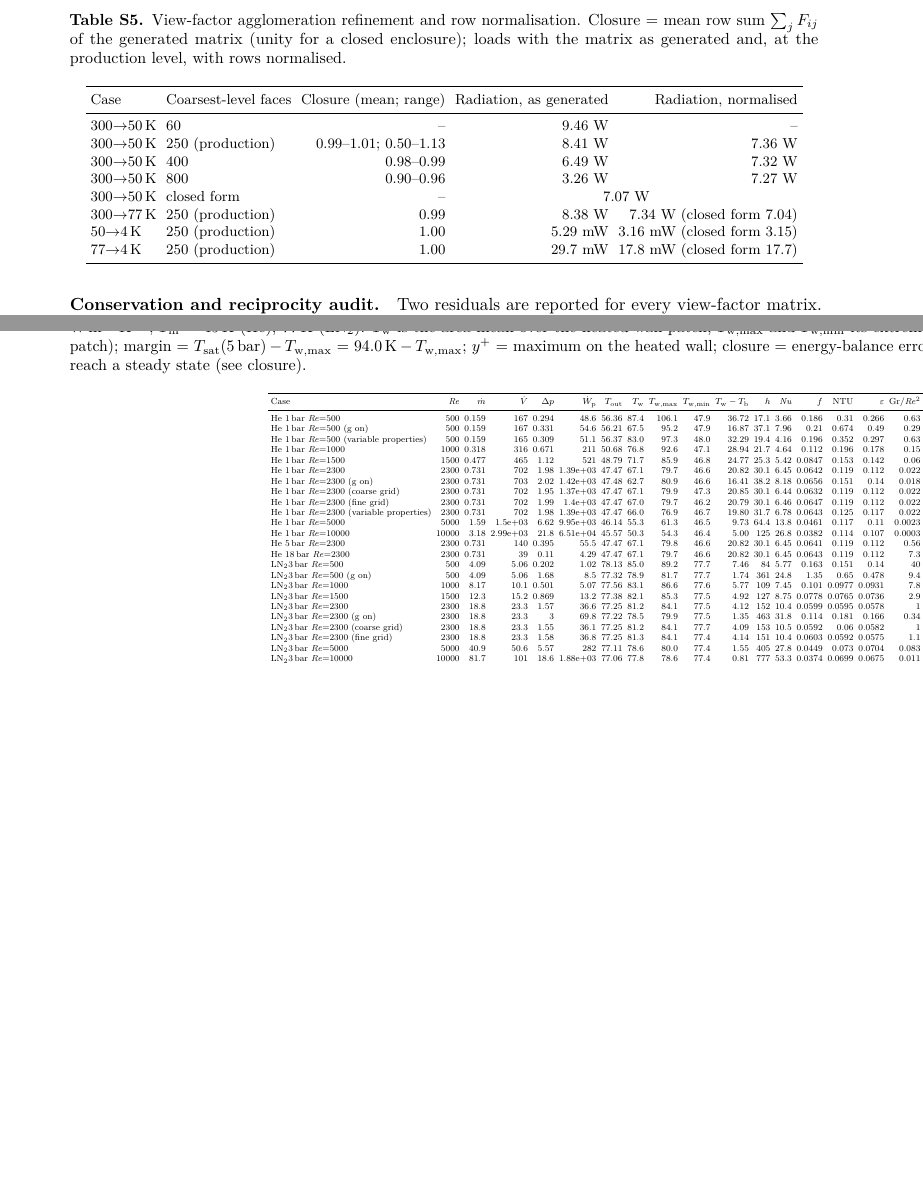
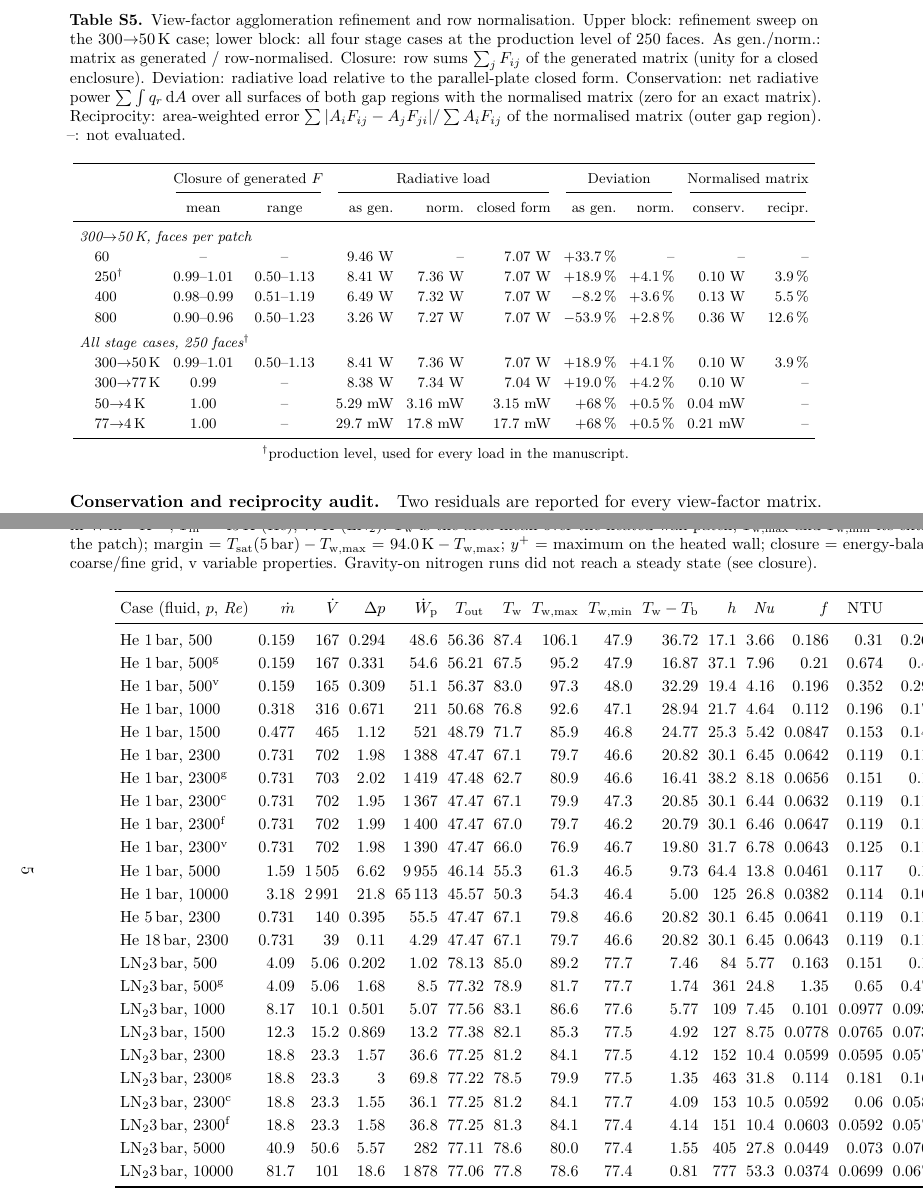
Before and after one commit to Imerson/cryostat-first-shield-He-vs-LN2, a LaTeX document (manuscript/supplementary_v2.tex, which reads manuscript/table_S6.tex): two parts of pages 3 and 4 of 6 before the commit and two parts of pages 3 and 5 of 7 after it, joined at a grey line, cut so that both start at the same text, the shorter picture padded with empty space. Compiled offline with pdfLaTeX.

Commit message:
Supplement: Table S5 as one aligned table (sweep + stage cases, conservation, reciprocity); Table S7 at full size on the landscape page with compact labels
Co-Authored-By: Claude Opus 5.5 <noreply@anthropic.com>

```diff
--- a/manuscript/supplementary_v2.tex
+++ b/manuscript/supplementary_v2.tex
@@ -123,24 +123,36 @@ therefore applies to a cryostat pumped to $10^{-4}$\,Pa or better, where the res
 budget line of a few per cent; the nominal $p=10^{-3}$\,Pa of the gap regions is a solver
 setting for the radiation-only vacuum, not an operating pressure.
 
-\begin{table}[H]\centering\footnotesize\setlength{\tabcolsep}{3pt}
-\caption{View-factor agglomeration refinement and row normalisation. Closure = mean row sum
-$\sum_jF_{ij}$ of the generated matrix (unity for a closed enclosure); loads with the matrix as
-generated and, at the production level, with rows normalised.}
-\begin{tabular}{l l r r r}
+\begin{table}[H]\centering\footnotesize
+\caption{View-factor agglomeration refinement and row normalisation. Upper block: refinement sweep
+on the 300$\to$50\,K case; lower block: all four stage cases at the production level of 250 faces.
+As gen./norm.: matrix as generated / row-normalised. Closure: row sums $\sum_jF_{ij}$ of the generated matrix (unity for a closed enclosure). Deviation:
+radiative load relative to the parallel-plate closed form. Conservation: net radiative power
+$\sum\int q_r\,\mathrm dA$ over all surfaces of both gap regions with the normalised matrix (zero for an
+exact matrix). Reciprocity: area-weighted error $\sum|A_iF_{ij}-A_jF_{ji}|/\sum A_iF_{ij}$ of the
+normalised matrix (outer gap region). --: not evaluated.}
+\setlength{\tabcolsep}{4pt}\renewcommand{\arraystretch}{1.15}
+\begin{tabular}{l c c r r r r r r r}
 \toprule
-Case & Coarsest-level faces & Closure (mean; range) & Radiation, as generated & Radiation, normalised \\
+ & \multicolumn{2}{c}{Closure of generated $F$} & \multicolumn{3}{c}{Radiative load} & \multicolumn{2}{c}{Deviation} & \multicolumn{2}{c}{Normalised matrix} \\
+\cmidrule(lr){2-3}\cmidrule(lr){4-6}\cmidrule(lr){7-8}\cmidrule(lr){9-10}
+ & mean & range & as gen. & norm. & closed form & as gen. & norm. & conserv. & recipr. \\
 \midrule
-300$\to$50\,K & 60 & -- & 9.46 W & -- \\
-300$\to$50\,K & 250 (production) & 0.99--1.01; 0.50--1.13 & 8.41 W & 7.36 W \\
-300$\to$50\,K & 400 & 0.98--0.99 & 6.49 W & 7.32 W \\
-300$\to$50\,K & 800 & 0.90--0.96 & 3.26 W & 7.27 W \\
-300$\to$50\,K & closed form & -- & \multicolumn{2}{c}{7.07 W} \\
-300$\to$77\,K & 250 (production) & 0.99 & 8.38 W & 7.34 W (closed form 7.04) \\
-50$\to$4\,K & 250 (production) & 1.00 & 5.29 mW & 3.16 mW (closed form 3.15) \\
-77$\to$4\,K & 250 (production) & 1.00 & 29.7 mW & 17.8 mW (closed form 17.7) \\
+\multicolumn{10}{l}{\textit{300$\to$50\,K, faces per patch}} \\
+\quad 60 & -- & -- & 9.46 W & -- & 7.07 W & $+33.7$\,\% & -- & -- & -- \\
+\quad 250$^{\dagger}$ & 0.99--1.01 & 0.50--1.13 & 8.41 W & 7.36 W & 7.07 W & $+18.9$\,\% & $+4.1$\,\% & 0.10 W & 3.9\,\% \\
+\quad 400 & 0.98--0.99 & 0.51--1.19 & 6.49 W & 7.32 W & 7.07 W & $-8.2$\,\% & $+3.6$\,\% & 0.13 W & 5.5\,\% \\
+\quad 800 & 0.90--0.96 & 0.50--1.23 & 3.26 W & 7.27 W & 7.07 W & $-53.9$\,\% & $+2.8$\,\% & 0.36 W & 12.6\,\% \\
+\addlinespace[3pt]
+\multicolumn{10}{l}{\textit{All stage cases, 250 faces$^{\dagger}$}} \\
+\quad 300$\to$50\,K & 0.99--1.01 & 0.50--1.13 & 8.41 W & 7.36 W & 7.07 W & $+18.9$\,\% & $+4.1$\,\% & 0.10 W & 3.9\,\% \\
+\quad 300$\to$77\,K & 0.99 & -- & 8.38 W & 7.34 W & 7.04 W & $+19.0$\,\% & $+4.2$\,\% & 0.10 W & -- \\
+\quad 50$\to$4\,K & 1.00 & -- & 5.29 mW & 3.16 mW & 3.15 mW & $+68$\,\% & $+0.5$\,\% & 0.04 mW & -- \\
+\quad 77$\to$4\,K & 1.00 & -- & 29.7 mW & 17.8 mW & 17.7 mW & $+68$\,\% & $+0.5$\,\% & 0.21 mW & -- \\
 \bottomrule
-\end{tabular}\end{table}
+\end{tabular}
+\par\smallskip\footnotesize $^{\dagger}$production level, used for every load in the manuscript.
+\end{table}
 
 \paragraph{Conservation and reciprocity audit.} Two residuals are reported for every view-factor
 matrix. Global conservation: the net radiative power $\sum_{\mathrm{patches}}\int q_r\,\mathrm dA$
--- a/manuscript/table_S6.tex
+++ b/manuscript/table_S6.tex
@@ -1,3 +1,3 @@
-\begin{table}[H]\centering\scriptsize
-\caption{All cold-plate runs at 9.4\,W (production mesh unless marked). $\dot m$ in g\,s$^{-1}$, volumetric flow in cm$^3$\,s$^{-1}$, $\Delta p$ in Pa, $\dot W_{\mathrm p}$ in $\mu$W, temperatures in K, $h$ in W\,m$^{-2}$K$^{-1}$; $T_{\mathrm{in}}$ = 45\,K (He), 77\,K (\LNtwo). $T_{\mathrm w}$ is the area mean over the heated-wall patch, $T_{\mathrm{w,max}}$ and $T_{\mathrm{w,min}}$ its extreme face values (\texttt{surfaceFieldValue} on the patch); margin = $T_{\mathrm{sat}}(5\,\mathrm{bar})-T_{\mathrm{w,max}}$ = $94.0\,\mathrm K-T_{\mathrm{w,max}}$; $y^+$ = maximum on the heated wall; closure = energy-balance error. Gravity-on (g on) nitrogen runs did not reach a steady state (see closure).}
+\begin{table}[H]\centering\small
+\caption{All cold-plate runs at 9.4\,W (production mesh unless marked). $\dot m$ in g\,s$^{-1}$, volumetric flow in cm$^3$\,s$^{-1}$, $\Delta p$ in Pa, $\dot W_{\mathrm p}$ in $\mu$W, temperatures in K, $h$ in W\,m$^{-2}$K$^{-1}$; $T_{\mathrm{in}}$ = 45\,K (He), 77\,K (\LNtwo). $T_{\mathrm w}$ is the area mean over the heated-wall patch, $T_{\mathrm{w,max}}$ and $T_{\mathrm{w,min}}$ its extreme face values (\texttt{surfaceFieldValue} on the patch); margin = $T_{\mathrm{sat}}(5\,\mathrm{bar})-T_{\mathrm{w,max}}$ = $94.0\,\mathrm K-T_{\mathrm{w,max}}$; $y^+$ = maximum on the heated wall; closure = energy-balance error. Superscripts: g gravity on, c/f coarse/fine grid, v variable properties. Gravity-on nitrogen runs did not reach a steady state (see closure).}
 \label{tab:S6}
@@ -6 +6,2 @@
 \toprule
+Case (fluid, $p$, $\Re$) & $\dot m$ & $\dot V$ & $\Delta p$ & $\dot W_{\mathrm p}$ & $T_{\mathrm{out}}$ & $T_{\mathrm w}$ & $T_{\mathrm{w,max}}$ & $T_{\mathrm{w,min}}$ & $T_{\mathrm w}-T_{\mathrm b}$ & $h$ & $\Nu$ & $f$ & NTU & $\varepsilon$ & Gr/$\Re^2$ & margin & $y^+$ & closure \% \\
@@ -8,25 +8,10 @@ Case & $\Re$ & $\dot m$ & $\dot V$ & $\Delta p$ & $\dot W_{\mathrm p}$ & $T_{\ma
 \midrule
-He 1\,bar $\Re$=500 & 500 & 0.159 & 167 & 0.294 & 48.6 & 56.36 & 87.4 & 106.1 & 47.9 & 36.72 & 17.1 & 3.66 & 0.186 & 0.31 & 0.266 & 0.63 & -- & -- & -0.06 \\
-He 1\,bar $\Re$=500 (g on) & 500 & 0.159 & 167 & 0.331 & 54.6 & 56.21 & 67.5 & 95.2 & 47.9 & 16.87 & 37.1 & 7.96 & 0.21 & 0.674 & 0.49 & 0.29 & -- & -- & -1.41 \\
-He 1\,bar $\Re$=500 (variable properties) & 500 & 0.159 & 165 & 0.309 & 51.1 & 56.37 & 83.0 & 97.3 & 48.0 & 32.29 & 19.4 & 4.16 & 0.196 & 0.352 & 0.297 & 0.63 & -- & -- & -0.01 \\
-He 1\,bar $\Re$=1000 & 1000 & 0.318 & 316 & 0.671 & 211 & 50.68 & 76.8 & 92.6 & 47.1 & 28.94 & 21.7 & 4.64 & 0.112 & 0.196 & 0.178 & 0.15 & -- & -- & -0.05 \\
-He 1\,bar $\Re$=1500 & 1500 & 0.477 & 465 & 1.12 & 521 & 48.79 & 71.7 & 85.9 & 46.8 & 24.77 & 25.3 & 5.42 & 0.0847 & 0.153 & 0.142 & 0.06 & -- & -- & -0.05 \\
-He 1\,bar $\Re$=2300 & 2300 & 0.731 & 702 & 1.98 & 1.39e+03 & 47.47 & 67.1 & 79.7 & 46.6 & 20.82 & 30.1 & 6.45 & 0.0642 & 0.119 & 0.112 & 0.022 & -- & -- & -0.06 \\
-He 1\,bar $\Re$=2300 (g on) & 2300 & 0.731 & 703 & 2.02 & 1.42e+03 & 47.48 & 62.7 & 80.9 & 46.6 & 16.41 & 38.2 & 8.18 & 0.0656 & 0.151 & 0.14 & 0.018 & -- & -- & 0.55 \\
-He 1\,bar $\Re$=2300 (coarse grid) & 2300 & 0.731 & 702 & 1.95 & 1.37e+03 & 47.47 & 67.1 & 79.9 & 47.3 & 20.85 & 30.1 & 6.44 & 0.0632 & 0.119 & 0.112 & 0.022 & -- & -- & -0.03 \\
-He 1\,bar $\Re$=2300 (fine grid) & 2300 & 0.731 & 702 & 1.99 & 1.4e+03 & 47.47 & 67.0 & 79.7 & 46.2 & 20.79 & 30.1 & 6.46 & 0.0647 & 0.119 & 0.112 & 0.022 & -- & -- & -0.07 \\
-He 1\,bar $\Re$=2300 (variable properties) & 2300 & 0.731 & 702 & 1.98 & 1.39e+03 & 47.47 & 66.0 & 76.9 & 46.7 & 19.80 & 31.7 & 6.78 & 0.0643 & 0.125 & 0.117 & 0.022 & -- & -- & -0.01 \\
-He 1\,bar $\Re$=5000 & 5000 & 1.59 & 1.5e+03 & 6.62 & 9.95e+03 & 46.14 & 55.3 & 61.3 & 46.5 & 9.73 & 64.4 & 13.8 & 0.0461 & 0.117 & 0.11 & 0.0023 & -- & 2.9 & -0.08 \\
-He 1\,bar $\Re$=10000 & 10000 & 3.18 & 2.99e+03 & 21.8 & 6.51e+04 & 45.57 & 50.3 & 54.3 & 46.4 & 5.00 & 125 & 26.8 & 0.0382 & 0.114 & 0.107 & 0.0003 & -- & 5.6 & -0.18 \\
-He 5\,bar $\Re$=2300 & 2300 & 0.731 & 140 & 0.395 & 55.5 & 47.47 & 67.1 & 79.8 & 46.6 & 20.82 & 30.1 & 6.45 & 0.0641 & 0.119 & 0.112 & 0.56 & -- & -- & -0.04 \\
-He 18\,bar $\Re$=2300 & 2300 & 0.731 & 39 & 0.11 & 4.29 & 47.47 & 67.1 & 79.7 & 46.6 & 20.82 & 30.1 & 6.45 & 0.0643 & 0.119 & 0.112 & 7.3 & -- & -- & -0.04 \\
-\LNtwo 3\,bar $\Re$=500 & 500 & 4.09 & 5.06 & 0.202 & 1.02 & 78.13 & 85.0 & 89.2 & 77.7 & 7.46 & 84 & 5.77 & 0.163 & 0.151 & 0.14 & 40 & 4.8 & -- & 0.00 \\
-\LNtwo 3\,bar $\Re$=500 (g on) & 500 & 4.09 & 5.06 & 1.68 & 8.5 & 77.32 & 78.9 & 81.7 & 77.7 & 1.74 & 361 & 24.8 & 1.35 & 0.65 & 0.478 & 9.4 & 12.3 & -- & -71.96 \\
-\LNtwo 3\,bar $\Re$=1000 & 1000 & 8.17 & 10.1 & 0.501 & 5.07 & 77.56 & 83.1 & 86.6 & 77.6 & 5.77 & 109 & 7.45 & 0.101 & 0.0977 & 0.0931 & 7.8 & 7.4 & -- & 0.00 \\
-\LNtwo 3\,bar $\Re$=1500 & 1500 & 12.3 & 15.2 & 0.869 & 13.2 & 77.38 & 82.1 & 85.3 & 77.5 & 4.92 & 127 & 8.75 & 0.0778 & 0.0765 & 0.0736 & 2.9 & 8.7 & -- & 0.00 \\
-\LNtwo 3\,bar $\Re$=2300 & 2300 & 18.8 & 23.3 & 1.57 & 36.6 & 77.25 & 81.2 & 84.1 & 77.5 & 4.12 & 152 & 10.4 & 0.0599 & 0.0595 & 0.0578 & 1 & 9.9 & -- & -0.00 \\
-\LNtwo 3\,bar $\Re$=2300 (g on) & 2300 & 18.8 & 23.3 & 3 & 69.8 & 77.22 & 78.5 & 79.9 & 77.5 & 1.35 & 463 & 31.8 & 0.114 & 0.181 & 0.166 & 0.34 & 14.1 & -- & -10.77 \\
-\LNtwo 3\,bar $\Re$=2300 (coarse grid) & 2300 & 18.8 & 23.3 & 1.55 & 36.1 & 77.25 & 81.2 & 84.1 & 77.7 & 4.09 & 153 & 10.5 & 0.0592 & 0.06 & 0.0582 & 1 & 9.9 & -- & 0.01 \\
-\LNtwo 3\,bar $\Re$=2300 (fine grid) & 2300 & 18.8 & 23.3 & 1.58 & 36.8 & 77.25 & 81.3 & 84.1 & 77.4 & 4.14 & 151 & 10.4 & 0.0603 & 0.0592 & 0.0575 & 1.1 & 9.9 & -- & -0.02 \\
-\LNtwo 3\,bar $\Re$=5000 & 5000 & 40.9 & 50.6 & 5.57 & 282 & 77.11 & 78.6 & 80.0 & 77.4 & 1.55 & 405 & 27.8 & 0.0449 & 0.073 & 0.0704 & 0.083 & 14.0 & 2.9 & 0.04 \\
-\LNtwo 3\,bar $\Re$=10000 & 10000 & 81.7 & 101 & 18.6 & 1.88e+03 & 77.06 & 77.8 & 78.6 & 77.4 & 0.81 & 777 & 53.3 & 0.0374 & 0.0699 & 0.0675 & 0.011 & 15.4 & 5.6 & 0.03 \\
+He 1\,bar, 500 & 0.159 & 167 & 0.294 & 48.6 & 56.36 & 87.4 & 106.1 & 47.9 & 36.72 & 17.1 & 3.66 & 0.186 & 0.31 & 0.266 & 0.63 & -- & -- & -0.06 \\
+He 1\,bar, 500$^{\mathrm{g}}$ & 0.159 & 167 & 0.331 & 54.6 & 56.21 & 67.5 & 95.2 & 47.9 & 16.87 & 37.1 & 7.96 & 0.21 & 0.674 & 0.49 & 0.29 & -- & -- & -1.41 \\
+He 1\,bar, 500$^{\mathrm{v}}$ & 0.159 & 165 & 0.309 & 51.1 & 56.37 & 83.0 & 97.3 & 48.0 & 32.29 & 19.4 & 4.16 & 0.196 & 0.352 & 0.297 & 0.63 & -- & -- & -0.01 \\
+He 1\,bar, 1000 & 0.318 & 316 & 0.671 & 211 & 50.68 & 76.8 & 92.6 & 47.1 & 28.94 & 21.7 & 4.64 & 0.112 & 0.196 & 0.178 & 0.15 & -- & -- & -0.05 \\
+He 1\,bar, 1500 & 0.477 & 465 & 1.12 & 521 & 48.79 & 71.7 & 85.9 & 46.8 & 24.77 & 25.3 & 5.42 & 0.0847 & 0.153 & 0.142 & 0.06 & -- & -- & -0.05 \\
+He 1\,bar, 2300 & 0.731 & 702 & 1.98 & 1\,388 & 47.47 & 67.1 & 79.7 & 46.6 & 20.82 & 30.1 & 6.45 & 0.0642 & 0.119 & 0.112 & 0.022 & -- & -- & -0.06 \\
+He 1\,bar, 2300$^{\mathrm{g}}$ & 0.731 & 703 & 2.02 & 1\,419 & 47.48 & 62.7 & 80.9 & 46.6 & 16.41 & 38.2 & 8.18 & 0.0656 & 0.151 & 0.14 & 0.018 & -- & -- & 0.55 \\
+He 1\,bar, 2300$^{\mathrm{c}}$ & 0.731 & 702 & 1.95 & 1\,367 & 47.47 & 67.1 & 79.9 & 47.3 & 20.85 & 30.1 & 6.44 & 0.0632 & 0.119 & 0.112 & 0.022 & -- & -- & -0.03 \\
+He 1\,bar, 2300$^{\mathrm{f}}$ & 0.731 & 702 & 1.99 & 1\,400 & 47.47 & 67.0 & 79.7 & 46.2 & 20.79 & 30.1 & 6.46 & 0.0647 & 0.119 & 0.112 & 0.022 & -- & -- & -0.07 \\
```
Also changed, not shown: data/table_S6_all_runs.csv (+1 -1 lines), figures/fig5_operating_maps.pdf, figures/fig6_wall_profiles.pdf, figures/fig7_pareto.pdf, manuscript/supplementary_v2_draft.pdf, manuscript/table_S6.tex (20 more changed lines), 1 other file.
